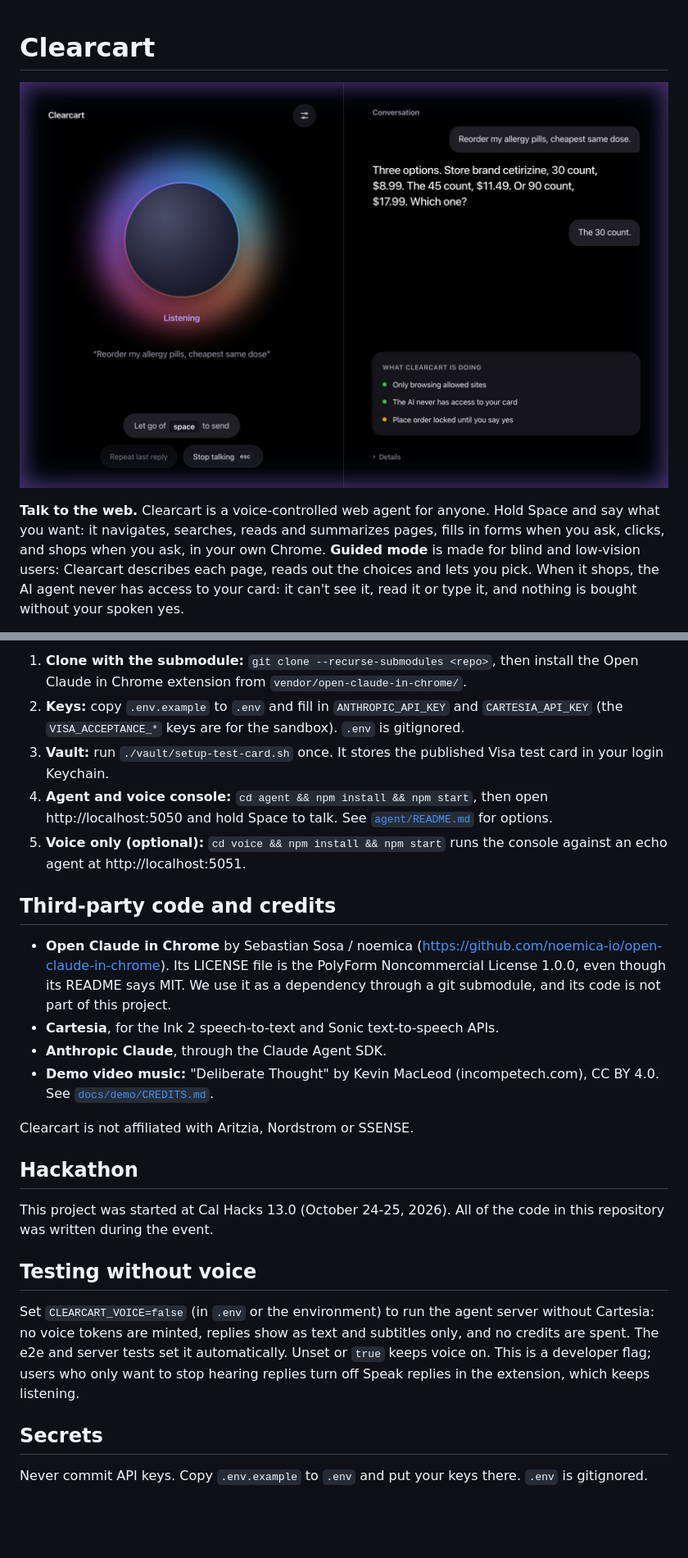
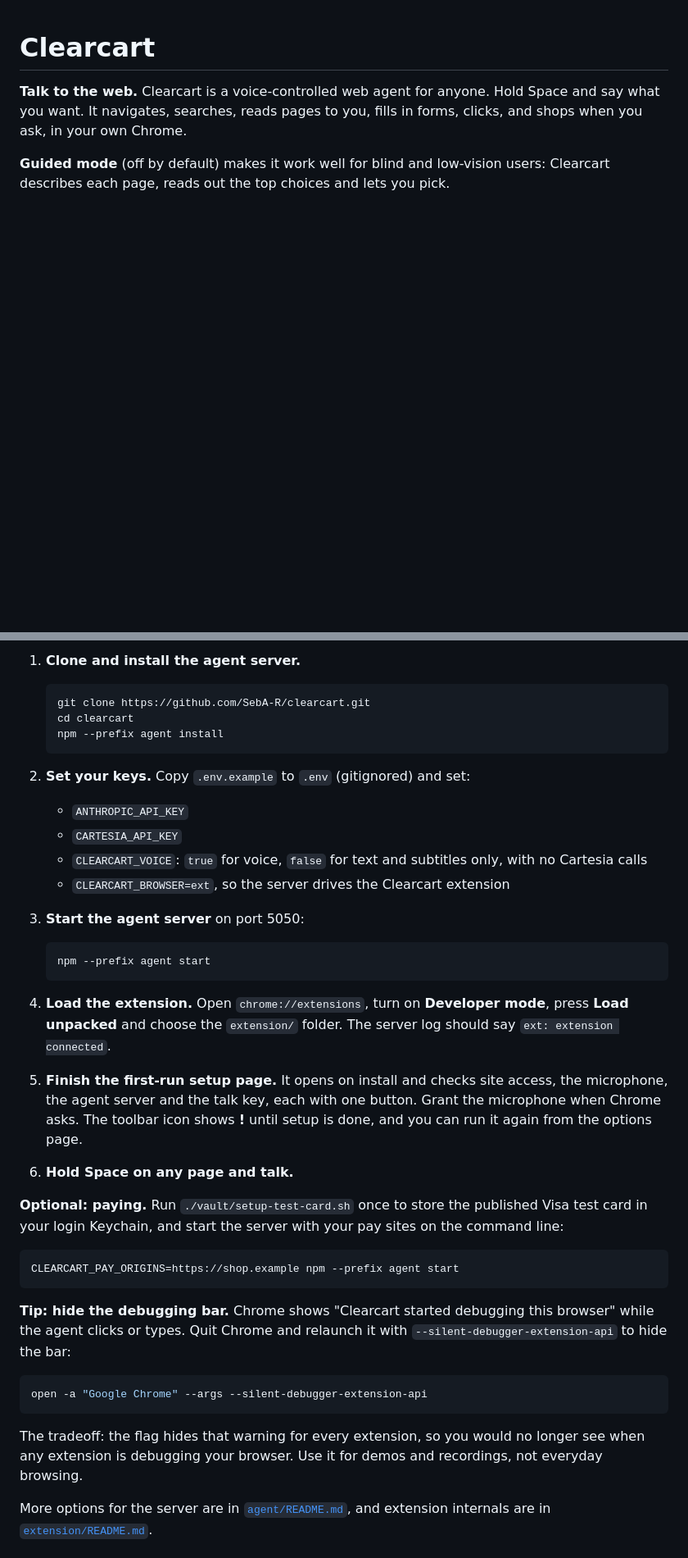
Before and after one commit to SebA-R/orbi, a Markdown page: README.md, 2 parts joined by grey strips. Shown at 82% size. Drawn GitHub-style; blank space fills up the shorter version.

````diff
--- a/README.md
+++ b/README.md
@@ -1,6 +1,6 @@
 # Clearcart
 
-![The Clearcart voice console, listening](docs/images/console-listening-dark.jpg)
+**Talk to the web.** Clearcart is a voice-controlled web agent for anyone. Hold Space and say what you want. It navigates, searches, reads pages to you, fills in forms, clicks, and shops when you ask, in your own Chrome.
 
-**Talk to the web.** Clearcart is a voice-controlled web agent for anyone. Hold Space and say what you want: it navigates, searches, reads and summarizes pages, fills in forms when you ask, clicks, and shops when you ask, in your own Chrome. **Guided mode** is made for blind and low-vision users: Clearcart describes each page, reads out the choices and lets you pick. When it shops, the AI agent never has access to your card: it can't see it, read it or type it, and nothing is bought without your spoken yes.
+**Guided mode** (off by default) makes it work well for blind and low-vision users: Clearcart describes each page, reads out the top choices and lets you pick.
 
@@ -101,27 +86,43 @@ Needs macOS (for the Keychain), Node 20 or newer and Chrome.
 
-1. **Clone with the submodule:** `git clone --recurse-submodules <repo>`, then install the Open Claude in Chrome extension from `vendor/open-claude-in-chrome/`.
-2. **Keys:** copy `.env.example` to `.env` and fill in `ANTHROPIC_API_KEY` and `CARTESIA_API_KEY` (the `VISA_ACCEPTANCE_*` keys are for the sandbox). `.env` is gitignored.
-3. **Vault:** run `./vault/setup-test-card.sh` once. It stores the published Visa test card in your login Keychain.
-4. **Agent and voice console:** `cd agent && npm install && npm start`, then open http://localhost:5050 and hold Space to talk. See [`agent/README.md`](agent/README.md) for options.
-5. **Voice only (optional):** `cd voice && npm install && npm start` runs the console against an echo agent at http://localhost:5051.
+1. **Clone and install the agent server.**
 
-## Third-party code and credits
+   ```bash
+   git clone https://github.com/SebA-R/clearcart.git
+   cd clearcart
+   npm --prefix agent install
+   ```
 
-- **Open Claude in Chrome** by Sebastian Sosa / noemica (https://github.com/noemica-io/open-claude-in-chrome). Its LICENSE file is the PolyForm Noncommercial License 1.0.0, even though its README says MIT. We use it as a dependency through a git submodule, and its code is not part of this project.
-- **Cartesia**, for the Ink 2 speech-to-text and Sonic text-to-speech APIs.
-- **Anthropic Claude**, through the Claude Agent SDK.
-- **Demo video music:** "Deliberate Thought" by Kevin MacLeod (incompetech.com), CC BY 4.0. See [`docs/demo/CREDITS.md`](docs/demo/CREDITS.md).
+2. **Set your keys.** Copy `.env.example` to `.env` (gitignored) and set:
+   - `ANTHROPIC_API_KEY`
+   - `CARTESIA_API_KEY`
+   - `CLEARCART_VOICE`: `true` for voice, `false` for text and subtitles only, with no Cartesia calls
+   - `CLEARCART_BROWSER=ext`, so the server drives the Clearcart extension
 
-Clearcart is not affiliated with Aritzia, Nordstrom or SSENSE.
+3. **Start the agent server** on port 5050:
 
-## Hackathon
+   ```bash
+   npm --prefix agent start
+   ```
 
-This project was started at Cal Hacks 13.0 (October 24-25, 2026). All of the code in this repository was written during the event.
+4. **Load the extension.** Open `chrome://extensions`, turn on **Developer mode**, press **Load unpacked** and choose the `extension/` folder. The server log should say `ext: extension connected`.
 
-## Testing without voice
+5. **Finish the first-run setup page.** It opens on install and checks site access, the microphone, the agent server and the talk key, each with one button. Grant the microphone when Chrome asks. The toolbar icon shows **!** until setup is done, and you can run it again from the options page.
 
-Set `CLEARCART_VOICE=false` (in `.env` or the environment) to run the agent server without Cartesia: no voice tokens are minted, replies show as text and subtitles only, and no credits are spent. The e2e and server tests set it automatically. Unset or `true` keeps voice on. This is a developer flag; users who only want to stop hearing replies turn off Speak replies in the extension, which keeps listening.
+6. **Hold Space on any page and talk.**
 
-## Secrets
+**Optional: paying.** Run `./vault/setup-test-card.sh` once to store the published Visa test card in your login Keychain, and start the server with your pay sites on the command line:
 
-Never commit API keys. Copy `.env.example` to `.env` and put your keys there. `.env` is gitignored.
+```bash
+CLEARCART_PAY_ORIGINS=https://shop.example npm --prefix agent start
+```
+
+**Tip: hide the debugging bar.** Chrome shows "Clearcart started debugging this browser" while the agent clicks or types. Quit Chrome and relaunch it with `--silent-debugger-extension-api` to hide the bar:
+
+```bash
+open -a "Google Chrome" --args --silent-debugger-extension-api
+```
+
+The tradeoff: the flag hides that warning for every extension, so you would no longer see when any extension is debugging your browser. Use it for demos and recordings, not everyday browsing.
+
+More options for the server are in [`agent/README.md`](agent/README.md), and extension internals are in [`extension/README.md`](extension/README.md).
+
````
Also changed, not shown: other parts of README.md (+119 -87 lines).
